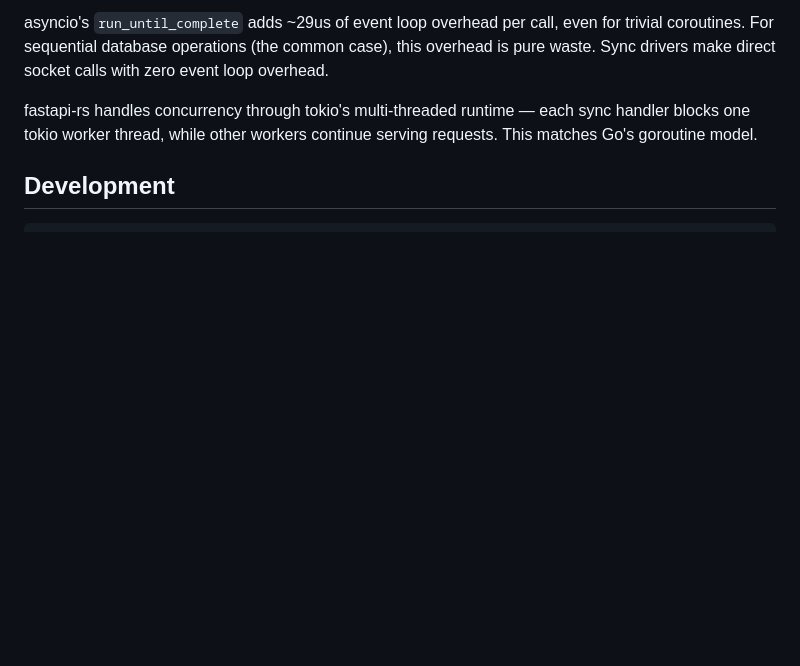
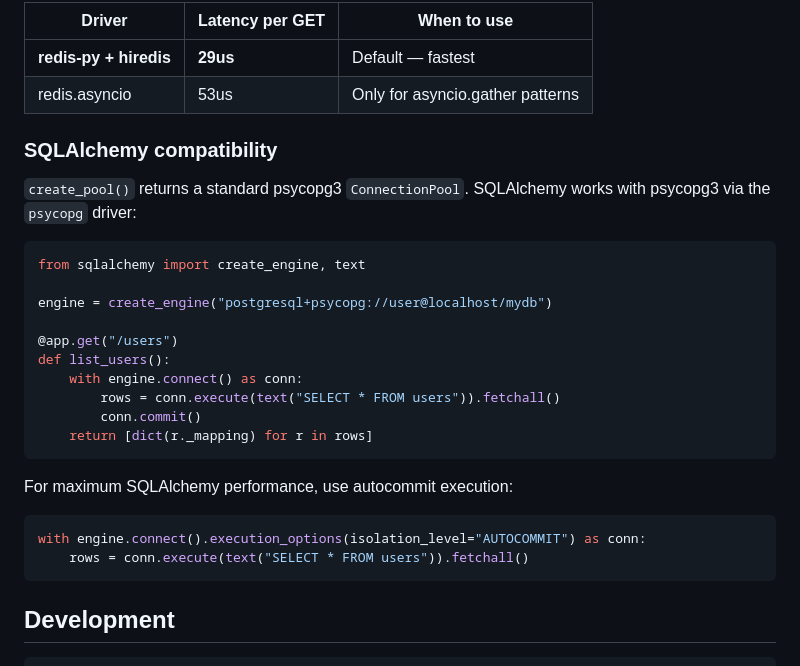
Before and after one commit to bevenky/fastapi-turbo, a Markdown page: README.md, the part around one of its changes. GitHub-like rendering; blank space fills up the shorter version.

````diff
--- a/README.md
+++ b/README.md
@@ -187,7 +217,32 @@ Use `async def` when your handler needs to do multiple I/O operations concurrent
 
-asyncio's `run_until_complete` adds ~29us of event loop overhead per call, even for trivial coroutines. For sequential database operations (the common case), this overhead is pure waste. Sync drivers make direct socket calls with zero event loop overhead.
+| Driver | Latency per GET | When to use |
+|--------|-----------------|-------------|
+| **redis-py + hiredis** | **29us** | Default — fastest |
+| redis.asyncio | 53us | Only for asyncio.gather patterns |
 
-fastapi-rs handles concurrency through tokio's multi-threaded runtime — each sync handler blocks one tokio worker thread, while other workers continue serving requests. This matches Go's goroutine model.
+### SQLAlchemy compatibility
+
+`create_pool()` returns a standard psycopg3 `ConnectionPool`. SQLAlchemy works with psycopg3 via the `psycopg` driver:
+
+```python
+from sqlalchemy import create_engine, text
+
+engine = create_engine("postgresql+psycopg://user@localhost/mydb")
+
+@app.get("/users")
+def list_users():
+    with engine.connect() as conn:
+        rows = conn.execute(text("SELECT * FROM users")).fetchall()
+        conn.commit()
+    return [dict(r._mapping) for r in rows]
+```
+
+For maximum SQLAlchemy performance, use autocommit execution:
+
+```python
+with engine.connect().execution_options(isolation_level="AUTOCOMMIT") as conn:
+    rows = conn.execute(text("SELECT * FROM users")).fetchall()
+```
 
 ## Development
 
````
Also changed, not shown: other parts of README.md (+63 -33 lines), benchmarks.md (+98 -24 lines).
